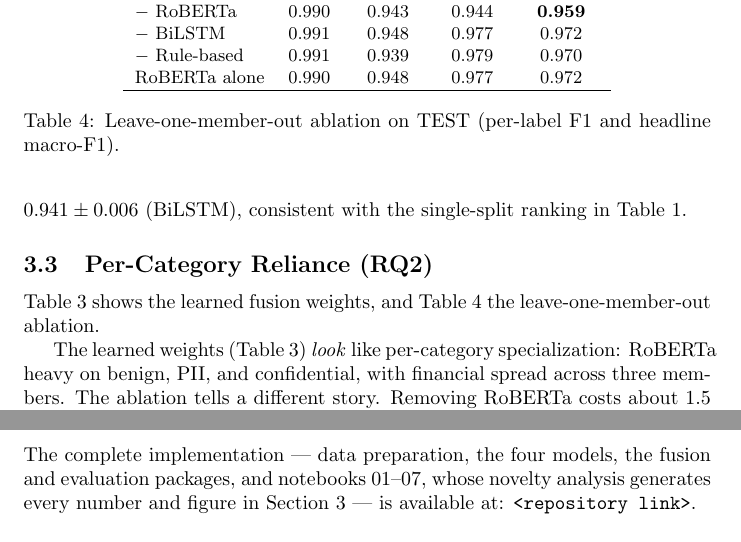
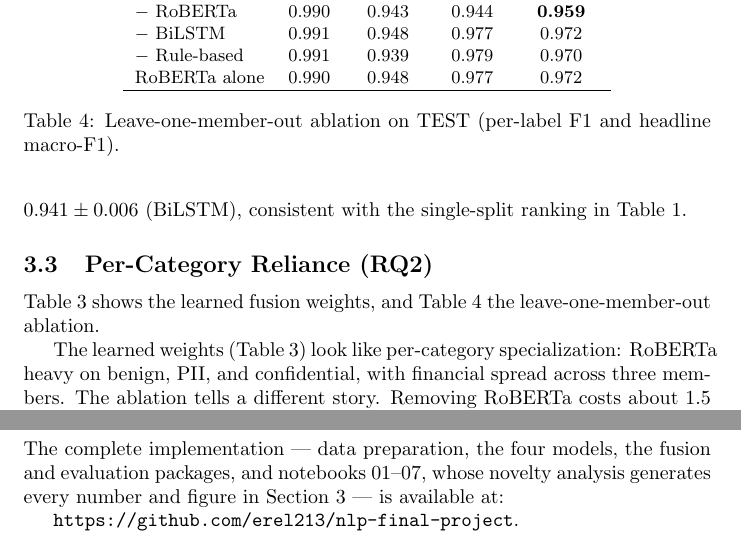
Before and after one commit to erel213/nlp-final-project, a LaTeX document (report/report.tex): two parts of pages 7 and 9 of 11, joined at a grey line, cut so that both start at the same text. Compiled offline with pdfLaTeX.

Commit message:
Add fixes on the report

```diff
--- a/report/report.tex
+++ b/report/report.tex
@@ -407,7 +407,7 @@ headline macro-F1).}
 \label{tab:ablation}
 \end{table}
 
-The learned weights (Table~\ref{tab:weights}) \emph{look} like
+The learned weights (Table~\ref{tab:weights}) {look} like
 per-category specialization: RoBERTa heavy on benign, PII, and
 confidential, with financial spread across three members. The ablation
 tells a different story. Removing RoBERTa costs about 1.5 macro-F1
@@ -480,8 +480,8 @@ The complete implementation --- data preparation, the four models, the
 fusion and evaluation packages, and notebooks 01--07, whose novelty
 analysis generates every number and figure in
 Section~\ref{sec:results} --- is available at:
-% TODO: insert repository link once the submission location is decided.
-\texttt{<repository link>}.
+
+\texttt{https://github.com/erel213/nlp-final-project}.
 
 \clearpage
 \bibliographystyle{plain}
```
